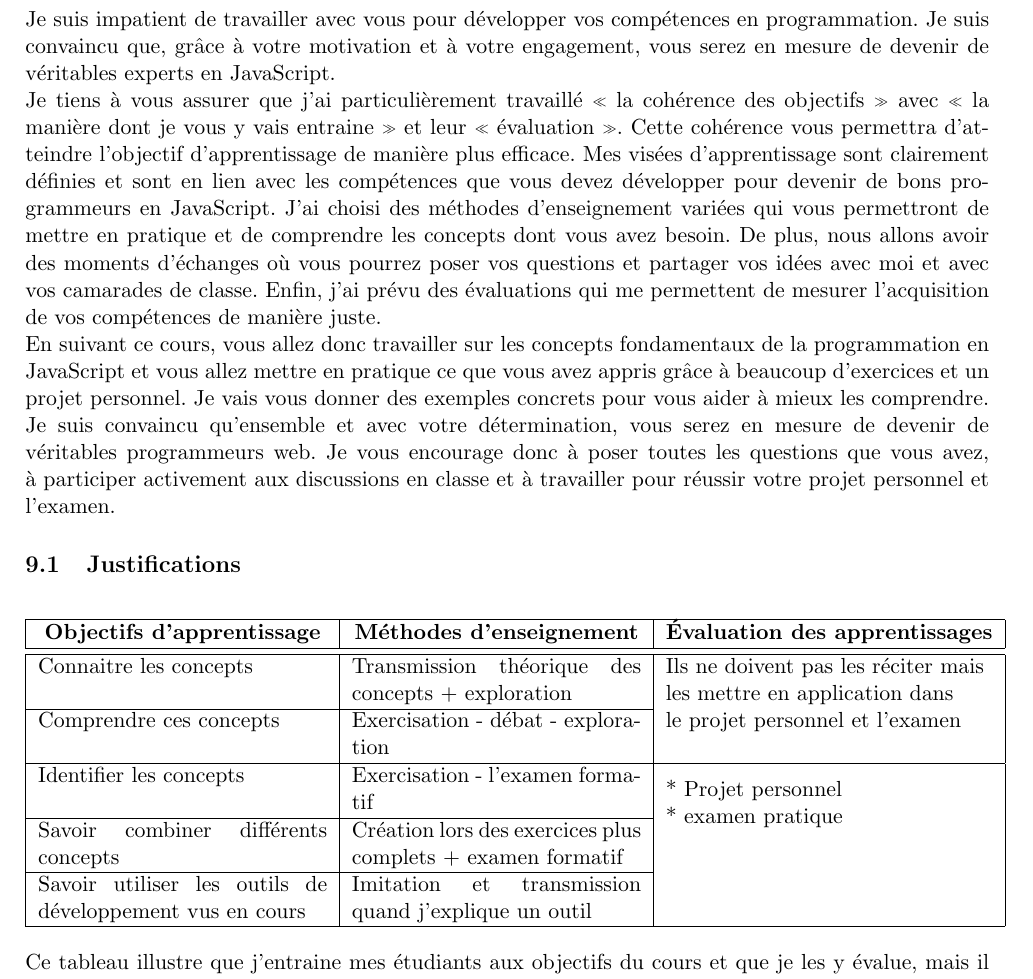
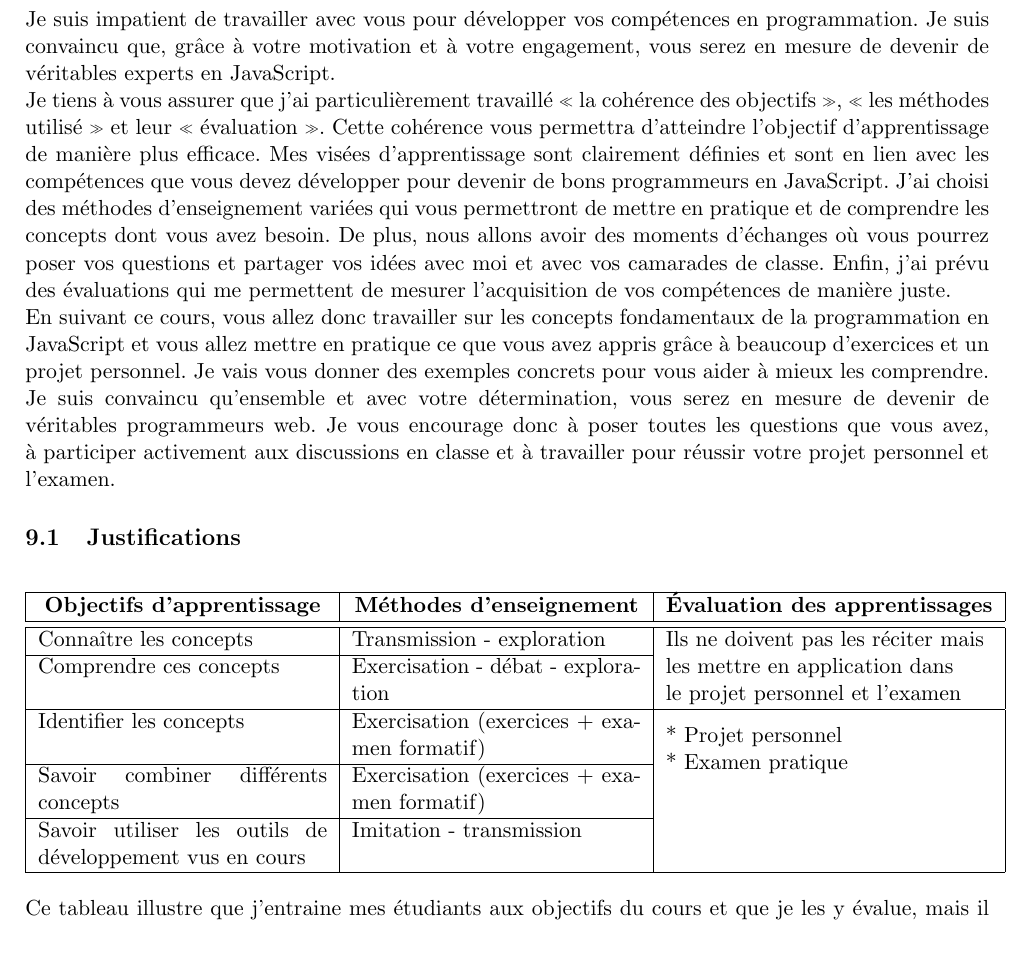
Before and after one commit to DanielSchreurs/plan-de-cours-PESU16, a LaTeX document (DanielSchreurs-Plan-de-cours.tex): part of page 15 of 18, cut so that both start at the same text, the shorter picture padded with empty space. Compiled offline with pdfLaTeX.

Commit message:
:tada: Initial commit

```diff
--- a/DanielSchreurs-Plan-de-cours.tex
+++ b/DanielSchreurs-Plan-de-cours.tex
@@ -242,7 +242,7 @@ D'ailleurs chaque année je désigne un «~sécrétaire~» pour la séance de co
 
 Je suis impatient de travailler avec vous pour développer vos compétences en programmation. Je suis convaincu que, grâce à votre motivation et à votre engagement, vous serez en mesure de devenir de véritables experts en JavaScript.
 
-Je tiens à vous assurer que j'ai particulièrement travaillé «~la cohérence des objectifs~» avec «~la manière dont je vous y vais entraine~» et leur «~évaluation~». Cette cohérence vous permettra d'atteindre l'objectif d'apprentissage de manière plus efficace. Mes visées d'apprentissage sont clairement définies et sont en lien avec les compétences que vous devez développer pour devenir de bons programmeurs en JavaScript. J'ai choisi des méthodes d'enseignement variées qui vous permettront de mettre en pratique et de comprendre les concepts dont vous avez besoin. De plus, nous allons avoir des moments d'échanges où vous pourrez poser vos questions et partager vos idées avec moi et avec vos camarades de classe. Enfin, j'ai prévu des évaluations qui me permettent de mesurer l'acquisition de vos compétences de manière juste.
+Je tiens à vous assurer que j'ai particulièrement travaillé «~la cohérence des objectifs~», «~les méthodes utilisé~» et leur «~évaluation~». Cette cohérence vous permettra d'atteindre l'objectif d'apprentissage de manière plus efficace. Mes visées d'apprentissage sont clairement définies et sont en lien avec les compétences que vous devez développer pour devenir de bons programmeurs en JavaScript. J'ai choisi des méthodes d'enseignement variées qui vous permettront de mettre en pratique et de comprendre les concepts dont vous avez besoin. De plus, nous allons avoir des moments d'échanges où vous pourrez poser vos questions et partager vos idées avec moi et avec vos camarades de classe. Enfin, j'ai prévu des évaluations qui me permettent de mesurer l'acquisition de vos compétences de manière juste.
 
 En suivant ce cours, vous allez donc travailler sur les concepts fondamentaux de la programmation en JavaScript et vous allez mettre en pratique ce que vous avez appris grâce à beaucoup d'exercices et un projet personnel. Je vais vous donner des exemples concrets pour vous aider à mieux les comprendre.
 
@@ -252,13 +252,13 @@ Je suis convaincu qu’ensemble et avec votre détermination, vous serez en mesu
 \begin{table}[h]
     \begin{tabular}{|p{0.30\textwidth}|p{0.30\textwidth}|p{0.30\textwidth}|}
         \hline
-        \multicolumn{1}{|c|}{\textbf{Objectifs d'apprentissage}} & \multicolumn{1}{c|}{\textbf{Méthodes d'enseignement}}       & \multicolumn{1}{c|}{\textbf{Évaluation des apprentissages}}
+        \multicolumn{1}{|c|}{\textbf{Objectifs d'apprentissage}} & \multicolumn{1}{c|}{\textbf{Méthodes d'enseignement}} & \multicolumn{1}{c|}{\textbf{Évaluation des apprentissages}}
         \\ \hline\hline
-        Connaitre les concepts                                   & Transmission théorique des concepts + exploration           & \multirow{2}{*}{\begin{tabular}[c]{@{}l@{}}Ils ne doivent pas les réciter mais\\ les mettre en application dans \\ le projet personnel et l'examen\end{tabular}} \\ \cline{1-2}
-        Comprendre ces concepts                                  & Exercisation - débat - exploration                          &                                                                                                                                                                  \\ \hline
-        Identifier les concepts                                  & Exercisation - l'examen formatif                            & \multirow{3}{*}{\begin{tabular}[c]{@{}l@{}}* Projet personnel\\ * examen pratique\end{tabular}}                                                                  \\ \cline{1-2}
-        Savoir combiner différents concepts                      & Création lors des exercices plus complets + examen formatif &                                                                                                                                                                  \\ \cline{1-2}
-        Savoir utiliser les outils de développement vus en cours & Imitation et transmission quand j'explique un outil         &                                                                                                                                                                  \\ \hline
+        Connaître les concepts                                   & Transmission  - exploration                           & \multirow{2}{*}{\begin{tabular}[c]{@{}l@{}}Ils ne doivent pas les réciter mais\\ les mettre en application dans \\ le projet personnel et l'examen\end{tabular}} \\ \cline{1-2}
+        Comprendre ces concepts                                  & Exercisation - débat - exploration                    &                                                                                                                                                                  \\ \hline
+        Identifier les concepts                                  & Exercisation (exercices + examen formatif)            & \multirow{3}{*}{\begin{tabular}[c]{@{}l@{}}* Projet personnel\\ * Examen pratique\end{tabular}}                                                                  \\ \cline{1-2}
+        Savoir combiner différents concepts                      & Exercisation (exercices + examen formatif)            &                                                                                                                                                                  \\ \cline{1-2}
+        Savoir utiliser les outils de développement vus en cours & Imitation - transmission                              &                                                                                                                                                                  \\ \hline
     \end{tabular}
 \end{table}
 
```
Also changed, not shown: DanielSchreurs-Plan-de-cours.pdf.
